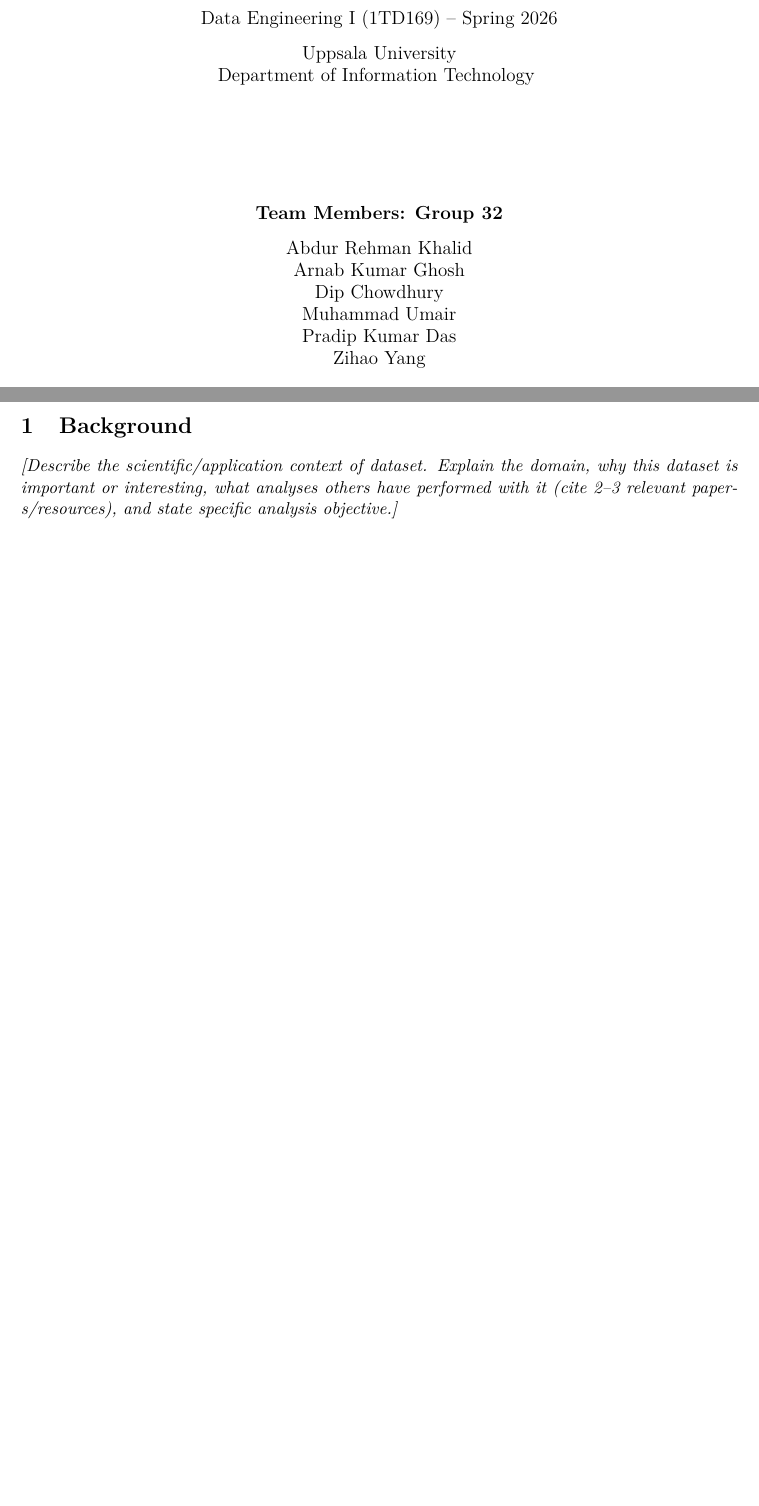
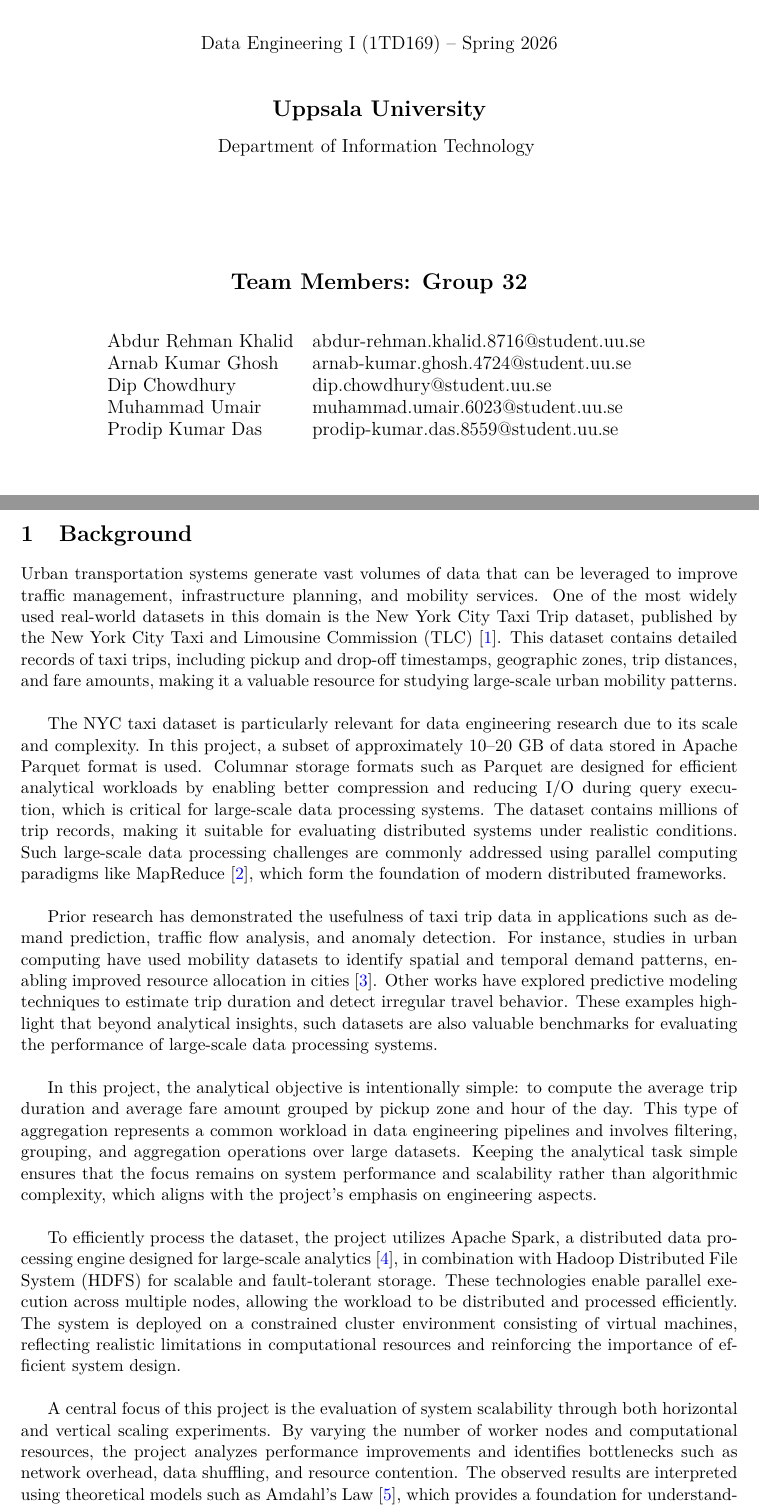
Before and after one commit to bdtiger/data-engineering-I-project, a LaTeX document (project-report/report.tex, which reads project-report/references.bib, project-report/sections/background.tex): two parts of pages 1 and 3 of 9 before the commit and two parts of pages 1 and 3 of 10 after it, joined at a grey line, cut so that both start at the same text, the shorter picture padded with empty space. Compiled offline with pdfLaTeX.

Commit message:
Adding new files

```diff
--- a/project-report/references.bib
+++ b/project-report/references.bib
@@ -24,10 +24,6 @@
 }
 
 % Add your dataset reference here, e.g.:
-% @misc{dataset-source,
-%     title        = {{Your Dataset Name}},
-%     author       = {Author Name},
-%     year         = {20XX},
-%     url          = {https://example.com/dataset},
-%     note         = {Accessed: 2026-XX-XX}
-% }
+@misc{TLC2024,
+    title        = {{New York City Taxi and Limousine Commission (TLC) Trip Record Data}},
+    author       = {{New York City Taxi and Limousine Commission}},
@@ -43,0 +58,2 @@
+    volume       = {59},
+    number       = {11},
--- a/project-report/report.tex
+++ b/project-report/report.tex
@@ -58,22 +58,23 @@
 % ============================================================
 \title{
     \vspace{2cm}
-    \textbf{\LARGE  Project Title Here} \\[0.5cm]
-    \large Scalable Data Engineering Solution \\[1cm]
-    \large Data Engineering I (1TD169) -- Spring 2026 \\[0.3cm]
-    \large Uppsala University \\
+    {\LARGE \textbf{Scalable Data Engineering Solution}} \\[1cm]
+    \large Data Engineering I (1TD169) -- Spring 2026 \\[1cm]
+    {\Large \textbf{Uppsala University}} \\[0.3cm]
     Department of Information Technology
     \vspace{2cm}
 }
 
 \author{
-    \textbf{Team Members: Group 32} \\[0.3cm]
-    Abdur Rehman Khalid \\
-    Arnab Kumar Ghosh \\
-    Dip Chowdhury \\
-    Muhammad Umair \\
-    Pradip Kumar Das \\
-    Zihao Yang
+    {\Large \textbf{Team Members: Group 32}} \\[0.8cm]
+    \begin{tabular}{l l}
+        Abdur Rehman Khalid & abdur-rehman.khalid.8716@student.uu.se \\
+        Arnab Kumar Ghosh   & arnab-kumar.ghosh.4724@student.uu.se \\
+        Dip Chowdhury       & dip.chowdhury@student.uu.se \\
+        Muhammad Umair      & muhammad.umair.6023@student.uu.se \\
+        Prodip Kumar Das    & prodip-kumar.das.8559@student.uu.se \\
+    \end{tabular}
+    \vspace{2cm}
 }
 
 \date{\today}
--- a/project-report/sections/background.tex
+++ b/project-report/sections/background.tex
@@ -4,10 +4,14 @@
 \section{Background}
 \label{sec:background}
 
-% Describe the scientific/application context of  dataset:
-% - What domain does it come from?
-% - Why is this dataset important/interesting?
-% - What analyses have others done with it? (cite 2–3 relevant papers/resources)
-% - What is  specific analysis objective?
+Urban transportation systems generate vast volumes of data that can be leveraged to improve traffic management, infrastructure planning, and mobility services. One of the most widely used real-world datasets in this domain is the New York City Taxi Trip dataset, published by the New York City Taxi and Limousine Commission (TLC) \cite{TLC2024}. This dataset contains detailed records of taxi trips, including pickup and drop-off timestamps, geographic zones, trip distances, and fare amounts, making it a valuable resource for studying large-scale urban mobility patterns.\\
 
-\textit{[Describe the scientific/application context of  dataset. Explain the domain, why this dataset is important or interesting, what analyses others have performed with it (cite 2--3 relevant papers/resources), and state  specific analysis objective.]}
+The NYC taxi dataset is particularly relevant for data engineering research due to its scale and complexity. In this project, a subset of approximately 10--20 GB of data stored in Apache Parquet format is used. Columnar storage formats such as Parquet are designed for efficient analytical workloads by enabling better compression and reducing I/O during query execution, which is critical for large-scale data processing systems. The dataset contains millions of trip records, making it suitable for evaluating distributed systems under realistic conditions. Such large-scale data processing challenges are commonly addressed using parallel computing paradigms like MapReduce \cite{Dean2008}, which form the foundation of modern distributed frameworks.\\
+
+Prior research has demonstrated the usefulness of taxi trip data in applications such as demand prediction, traffic flow analysis, and anomaly detection. For instance, studies in urban computing have used mobility datasets to identify spatial and temporal demand patterns, enabling improved resource allocation in cities \cite{Andrienko2013}. Other works have explored predictive modeling techniques to estimate trip duration and detect irregular travel behavior. These examples highlight that beyond analytical insights, such datasets are also valuable benchmarks for evaluating the performance of large-scale data processing systems.\\
+
+In this project, the analytical objective is intentionally simple: to compute the average trip duration and average fare amount grouped by pickup zone and hour of the day. This type of aggregation represents a common workload in data engineering pipelines and involves filtering, grouping, and aggregation operations over large datasets. Keeping the analytical task simple ensures that the focus remains on system performance and scalability rather than algorithmic complexity, which aligns with the project’s emphasis on engineering aspects.\\
+
+To efficiently process the dataset, the project utilizes Apache Spark, a distributed data processing engine designed for large-scale analytics \cite{Zaharia2016}, in combination with Hadoop Distributed File System (HDFS) for scalable and fault-tolerant storage. These technologies enable parallel execution across multiple nodes, allowing the workload to be distributed and processed efficiently. The system is deployed on a constrained cluster environment consisting of virtual machines, reflecting realistic limitations in computational resources and reinforcing the importance of efficient system design.\\
+
+A central focus of this project is the evaluation of system scalability through both horizontal and vertical scaling experiments. By varying the number of worker nodes and computational resources, the project analyzes performance improvements and identifies bottlenecks such as network overhead, data shuffling, and resource contention. The observed results are interpreted using theoretical models such as Amdahl's Law \cite{Amdahl1967}, which provides a foundation for understanding the limits of parallel speedup. This approach ensures that the project not only demonstrates practical system implementation but also critically evaluates the behavior of distributed systems under realistic big data workloads.
```
Also changed, not shown: project-report/report.pdf, project-report/references.bib (47 more changed lines), 2 other files.
